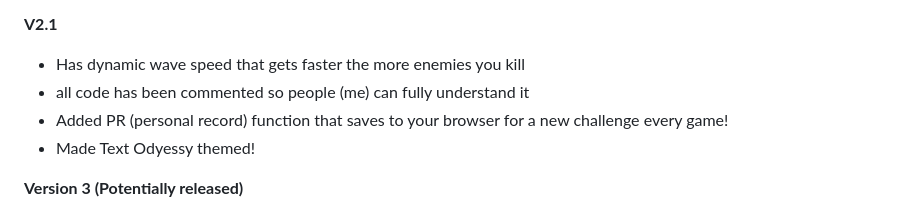
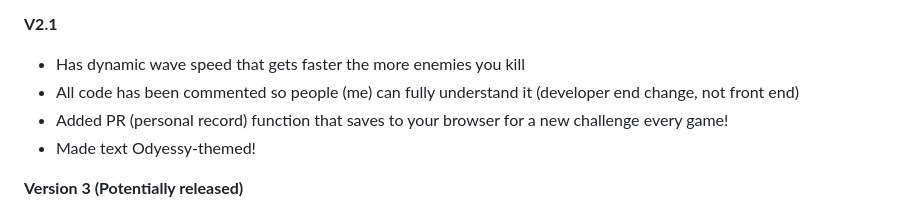
Before and after one commit to PokeGlitched/ShipInvaders, a Markdown page: README.md, the part around the change. Rendered like a GitHub page.

Commit message:
added to readme (again)

```diff
--- a/README.md
+++ b/README.md
@@ -33,9 +33,9 @@ News Flash: I am just learning how to code! As such, I used AI for two main purp
 
 **V2.1**
 - Has dynamic wave speed that gets faster the more enemies you kill
-- all code has been commented so people (me) can fully understand it
+- All code has been commented so people (me) can fully understand it (developer end change, not front end)
 - Added PR (personal record) function that saves to your browser for a new challenge every game!
-- Made Text Odyessy themed!
+- Made text Odyessy-themed!
 
 **Version 3 (Potentially released)**
 - Will have powerups like a minigun, bomb, etc.
```
